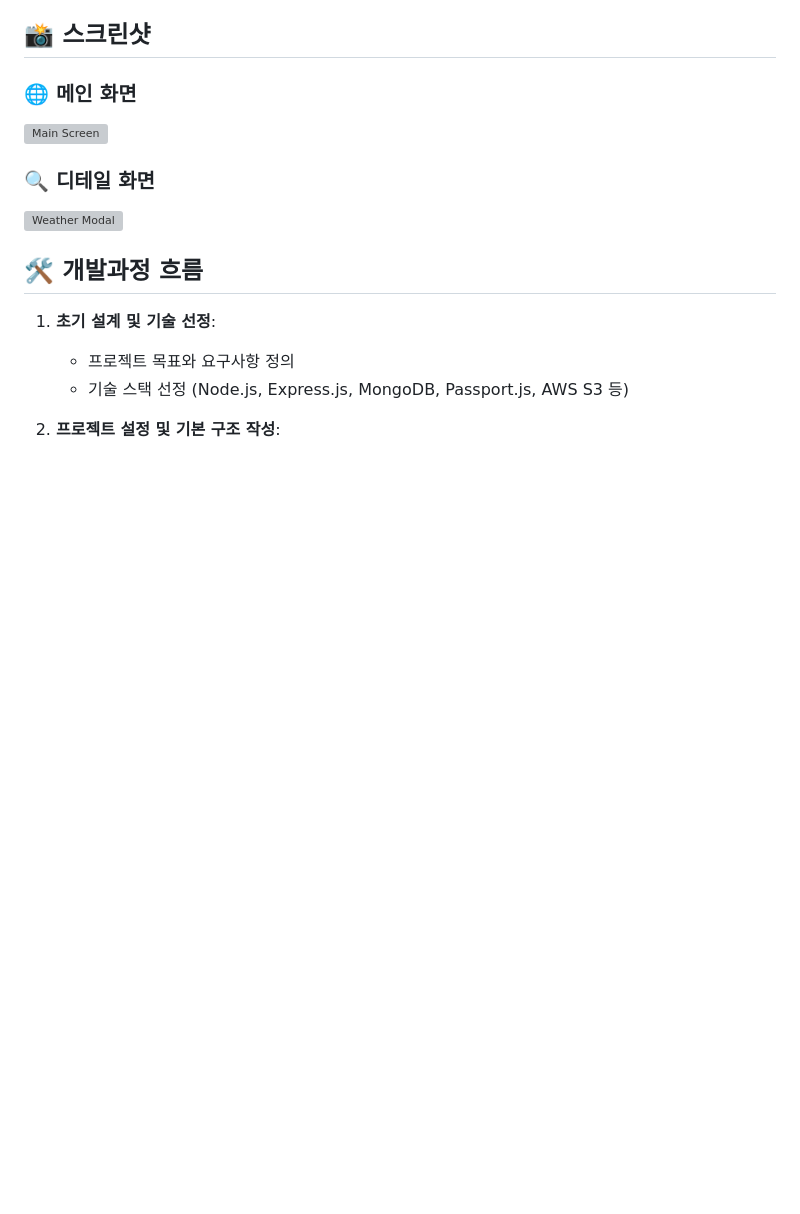
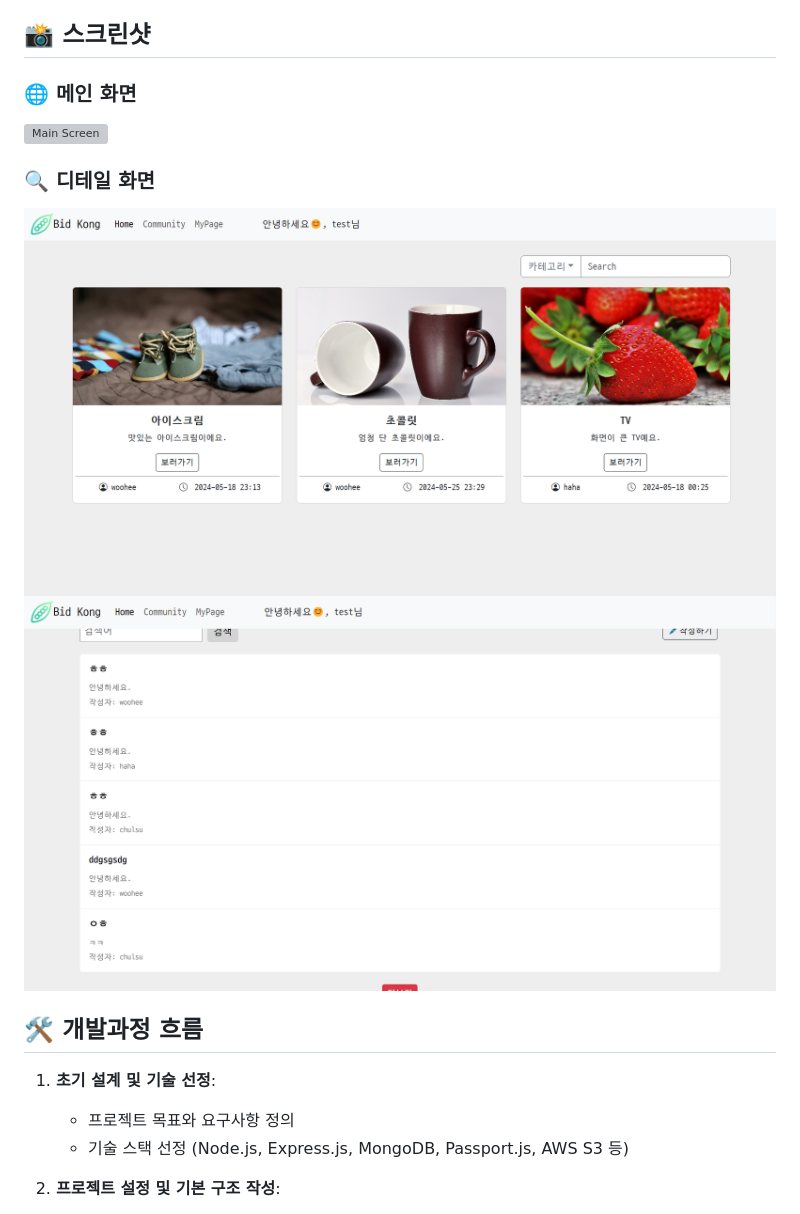
Before and after one commit to uhee01/BidKong, a Markdown page: README.md, the part around the change printed below. Drawn GitHub-style; blank space fills up the shorter version; grey boxes are pictures that could not be loaded.

```diff
--- a/README.md
+++ b/README.md
@@ -55,6 +55,7 @@
 
 ### 🔍 디테일 화면
-![Weather Modal](./public/images/git-detail.png)
+![Main Screen](./git-images/git-detail.png)
+![Main Screen](./git-images/git-board.png)
 
 
 ## 🛠 개발과정 흐름
```
Also changed, not shown: other parts of README.md (+1 -1 lines).
